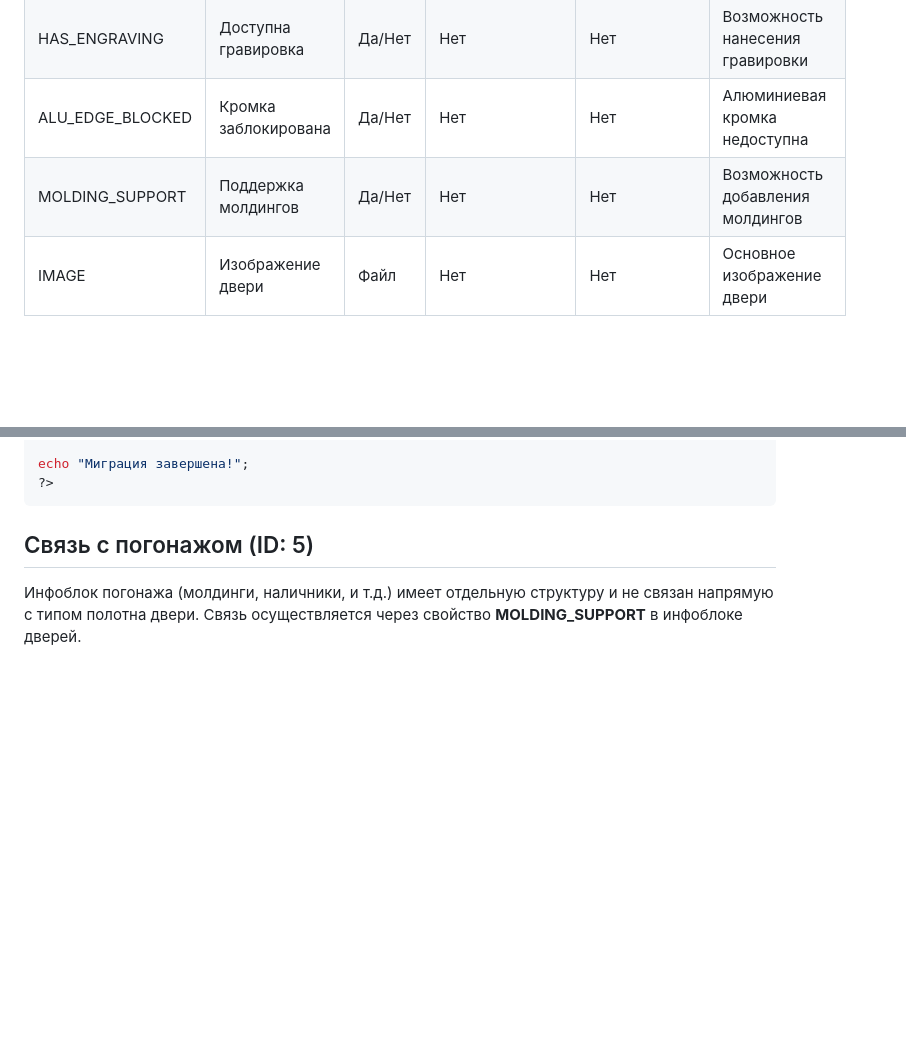
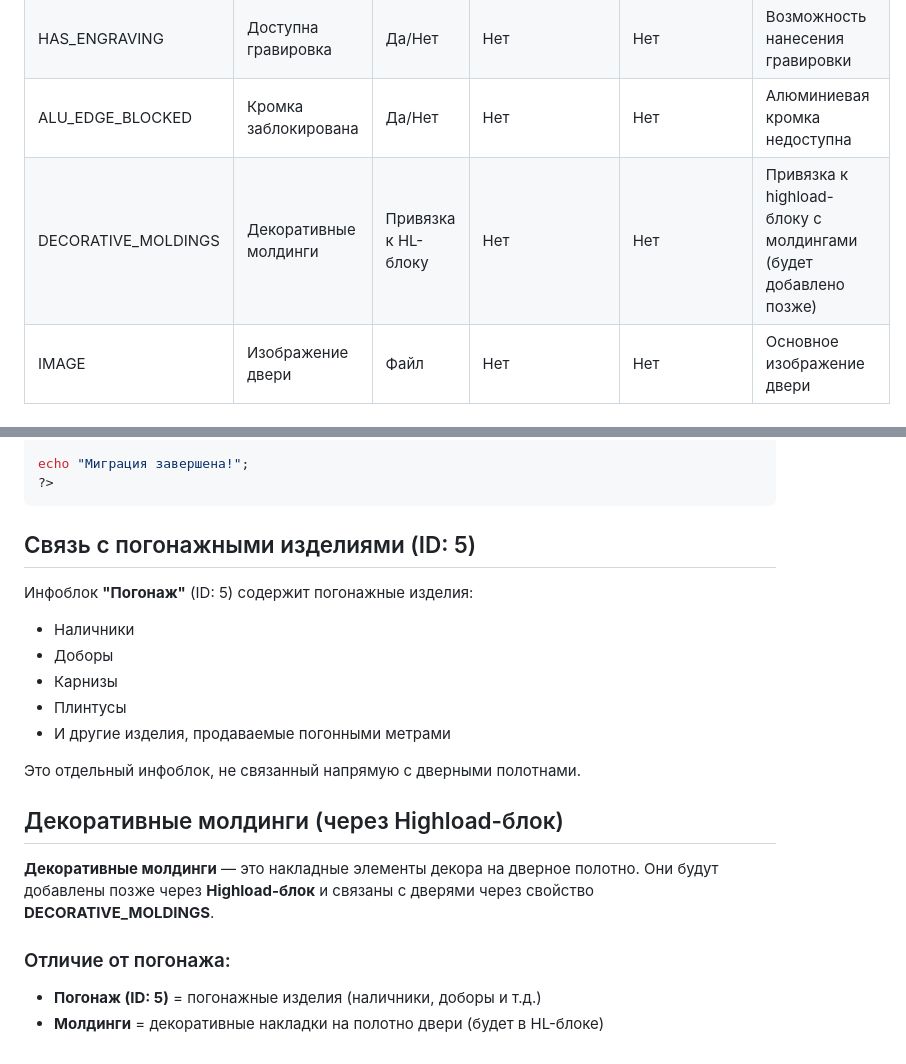
Before and after one commit to Dyero/dveryaninov, a Markdown page: bitrix_full_migration/СТРУКТУРА_СВОЙСТВ_ИНФОБЛОКА_ДВЕРИ.md, 2 parts joined by grey strips. Drawn GitHub-style; blank space fills up the shorter version.

````diff
--- a/bitrix_full_migration/СТРУКТУРА_СВОЙСТВ_ИНФОБЛОКА_ДВЕРИ.md
+++ b/bitrix_full_migration/СТРУКТУРА_СВОЙСТВ_ИНФОБЛОКА_ДВЕРИ.md
@@ -13,7 +13,7 @@
 | COATING_TYPES       | Допустимые покрытия         | Строка                   | Нет           | Нет          | Список допустимых типов покрытий (через запятую или JSON) |
 | HAS_ENGRAVING       | Доступна гравировка         | Да/Нет                   | Нет           | Нет          | Возможность нанесения гравировки |
 | ALU_EDGE_BLOCKED    | Кромка заблокирована        | Да/Нет                   | Нет           | Нет          | Алюминиевая кромка недоступна |
-| MOLDING_SUPPORT     | Поддержка молдингов         | Да/Нет                   | Нет           | Нет          | Возможность добавления молдингов |
+| DECORATIVE_MOLDINGS | Декоративные молдинги       | Привязка к HL-блоку      | Нет           | Нет          | Привязка к highload-блоку с молдингами (будет добавлено позже) |
 | IMAGE               | Изображение двери           | Файл                     | Нет           | Нет          | Основное изображение двери |
 
 ## Важные изменения
@@ -194,6 +194,21 @@ echo "Миграция завершена!";
 ?>
 ```
 
-## Связь с погонажом (ID: 5)
+## Связь с погонажными изделиями (ID: 5)
 
-Инфоблок погонажа (молдинги, наличники, и т.д.) имеет отдельную структуру и не связан напрямую с типом полотна двери. Связь осуществляется через свойство **MOLDING_SUPPORT** в инфоблоке дверей.
+Инфоблок **"Погонаж"** (ID: 5) содержит погонажные изделия:
+- Наличники
+- Доборы
+- Карнизы
+- Плинтусы
+- И другие изделия, продаваемые погонными метрами
+
+Это отдельный инфоблок, не связанный напрямую с дверными полотнами.
+
+## Декоративные молдинги (через Highload-блок)
+
+**Декоративные молдинги** — это накладные элементы декора на дверное полотно. Они будут добавлены позже через **Highload-блок** и связаны с дверями через свойство **DECORATIVE_MOLDINGS**.
+
+### Отличие от погонажа:
+- **Погонаж (ID: 5)** = погонажные изделия (наличники, доборы и т.д.)
+- **Молдинги** = декоративные накладки на полотно двери (будет в HL-блоке)
````
Also changed, not shown: bitrix_full_migration/СТРУКТУРА_ИНФОБЛОКОВ.md (added, +160 -0 lines).
